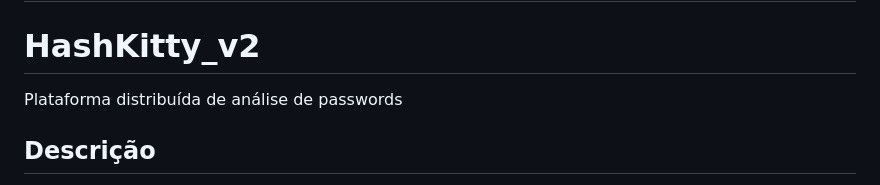
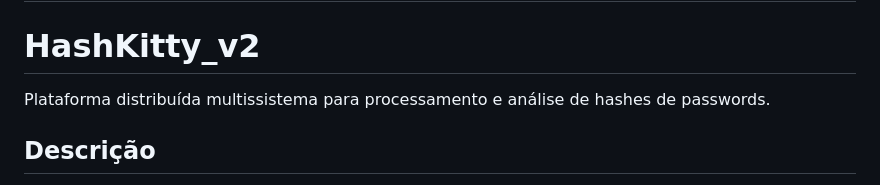
Before and after one commit to luisfrazao/hashkitty, a Markdown page: README.md, the part around the change. Rendered like a GitHub page.

```diff
--- a/README.md
+++ b/README.md
@@ -5,7 +5,7 @@
 
 
 # HashKitty_v2
-Plataforma distribuída de análise de passwords
+Plataforma distribuída multissistema para processamento e análise de hashes de passwords.
 
 ## Descrição
 HashKitty é uma plataforma distribuída de análise de passwords baseada no Hashcat, desenvolvida como um projeto académico no ano letivo de 2023-2024.
```
